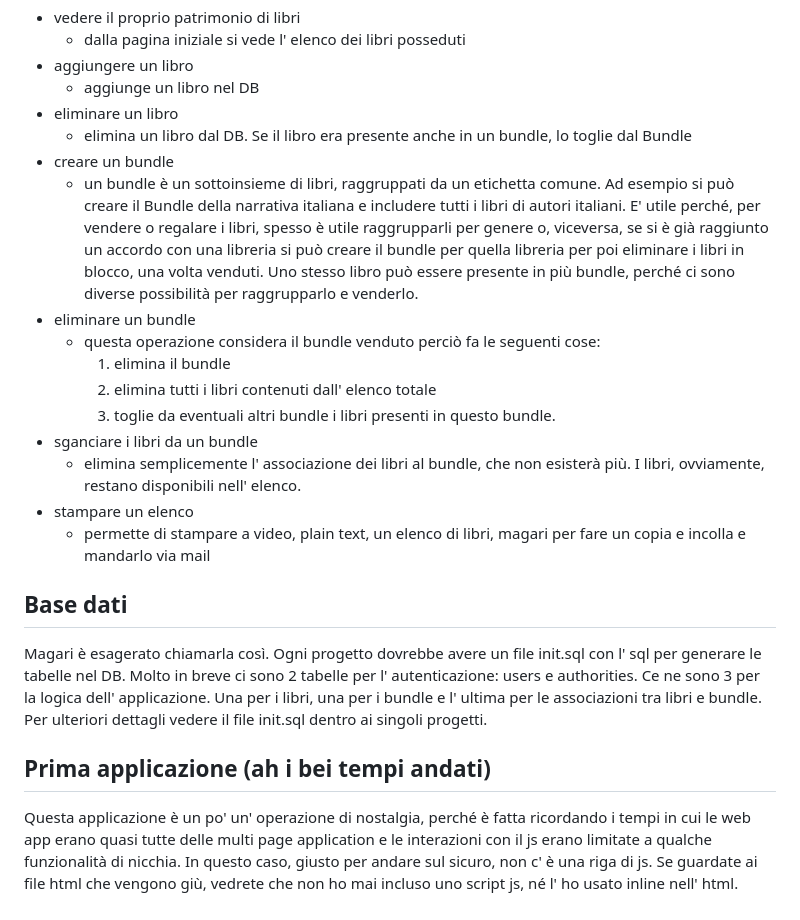
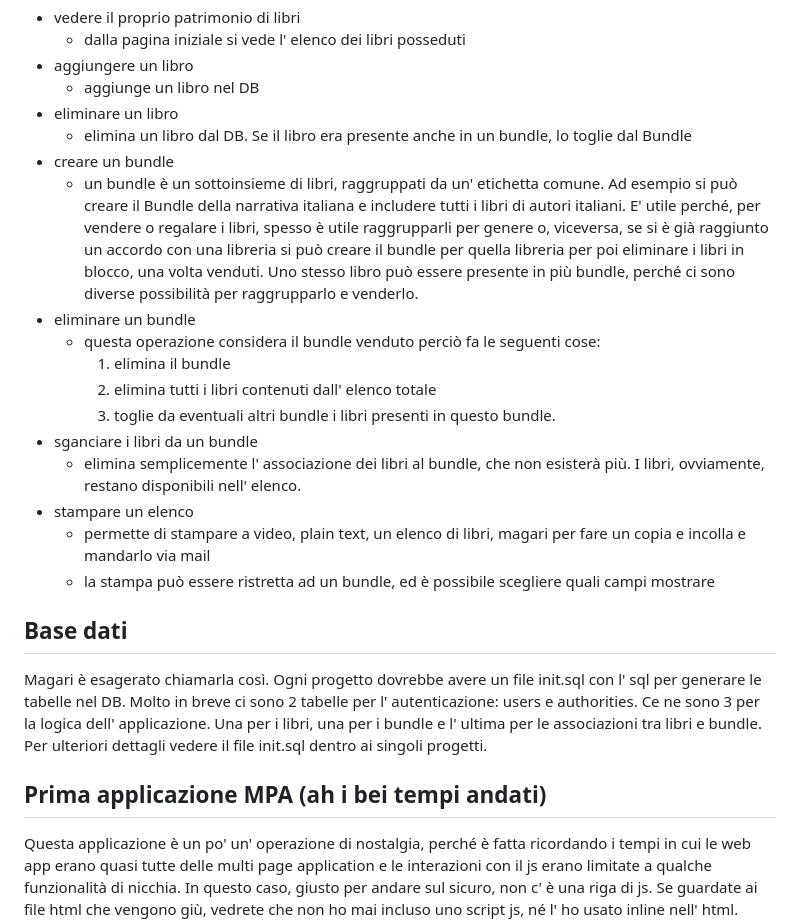
Before and after one commit to fabio-ge/full-stack, a Markdown page: README.md, the part around the change printed below. GitHub-like rendering.

```diff
--- a/README.md
+++ b/README.md
@@ -32,7 +30,7 @@ Ci sono le seguenti funzionalità:
   - eliminare un libro
     - elimina un libro dal DB. Se il libro era presente anche in un bundle, lo toglie dal Bundle
   - creare un bundle
-    - un bundle è un sottoinsieme di libri, raggruppati da un etichetta comune. Ad esempio si può creare il Bundle della narrativa italiana e includere tutti i libri di autori italiani. E' utile perché, per vendere o regalare i libri, spesso è utile raggrupparli per genere o, viceversa, se si è già raggiunto un accordo con una libreria si può creare il bundle per quella libreria per poi eliminare i libri in blocco, una volta venduti.
+    - un bundle è un sottoinsieme di libri, raggruppati da un' etichetta comune. Ad esempio si può creare il Bundle della narrativa italiana e includere tutti i libri di autori italiani. E' utile perché, per vendere o regalare i libri, spesso è utile raggrupparli per genere o, viceversa, se si è già raggiunto un accordo con una libreria si può creare il bundle per quella libreria per poi eliminare i libri in blocco, una volta venduti.
     Uno stesso libro può essere presente in più bundle, perché ci sono diverse possibilità per raggrupparlo e venderlo.
   - eliminare un bundle
     - questa operazione considera il bundle venduto perciò fa le seguenti cose:
@@ -43,6 +41,7 @@ Ci sono le seguenti funzionalità:
     - elimina semplicemente l' associazione dei libri al bundle, che non esisterà più. I libri, ovviamente, restano disponibili nell' elenco.
   - stampare un elenco
     - permette di stampare a video, plain text, un elenco di libri, magari per fare un copia e incolla e mandarlo via mail
+    - la stampa può essere ristretta ad un bundle, ed è possibile scegliere quali campi mostrare
 
 ## Base dati
 
@@ -52,7 +51,7 @@ Ce ne sono 3 per la logica dell' applicazione.
 Una per i libri, una per i bundle e l' ultima per le associazioni tra libri e bundle.
 Per ulteriori dettagli vedere il file init.sql dentro ai singoli progetti.
 
-## Prima applicazione (ah i bei tempi andati)
+## Prima applicazione MPA (ah i bei tempi andati)
 
 Questa applicazione è un po' un' operazione di nostalgia, perché è fatta ricordando i tempi in cui le web app erano quasi tutte delle multi page application e le interazioni con il js erano limitate a qualche funzionalità di nicchia.
 In questo caso, giusto per andare sul sicuro, non c' è una riga di js. Se guardate ai file html che vengono giù, vedrete che non ho mai incluso uno script js, né l' ho usato inline nell' html.
```
Also changed, not shown: other parts of README.md (+31 -4 lines).
